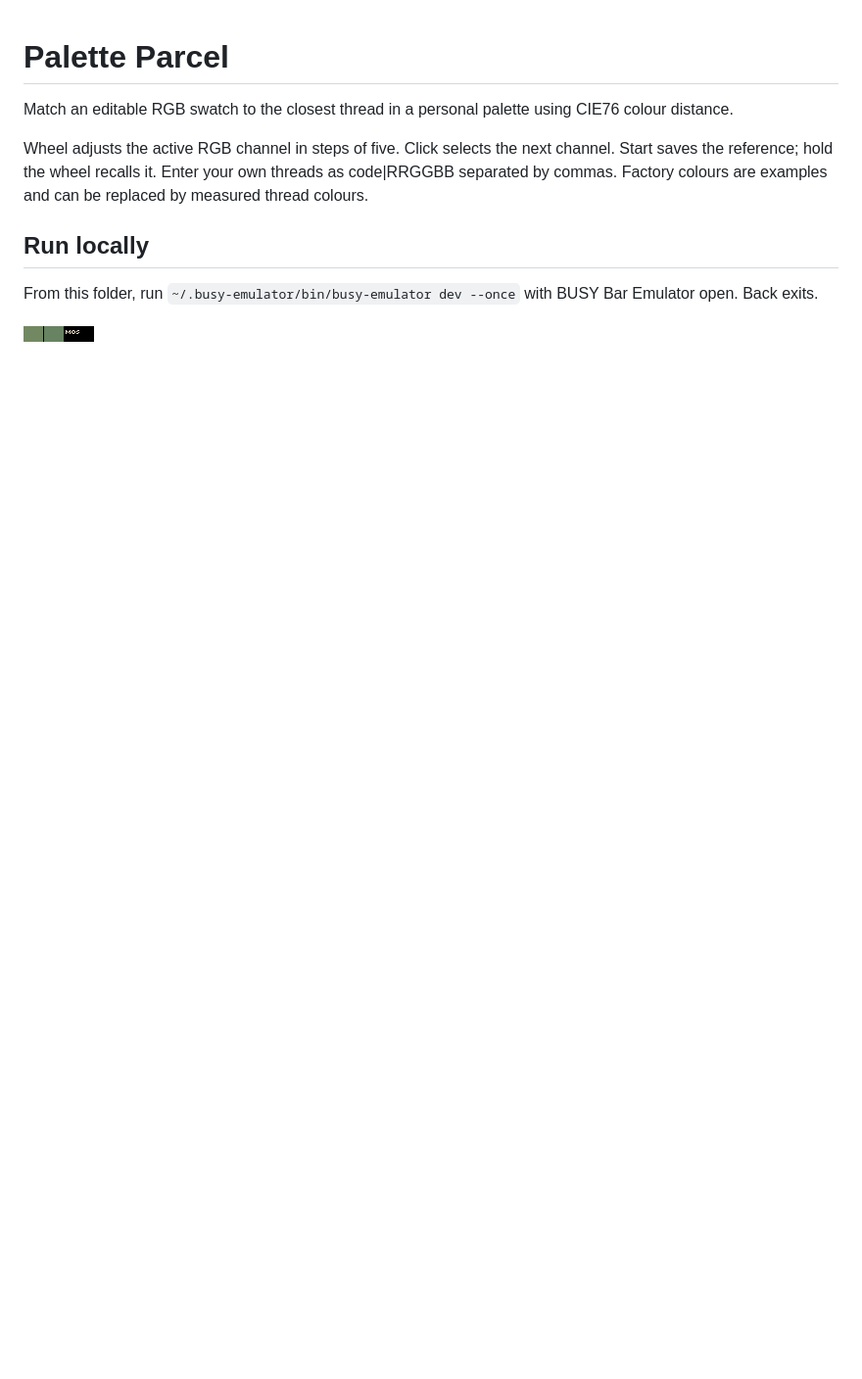
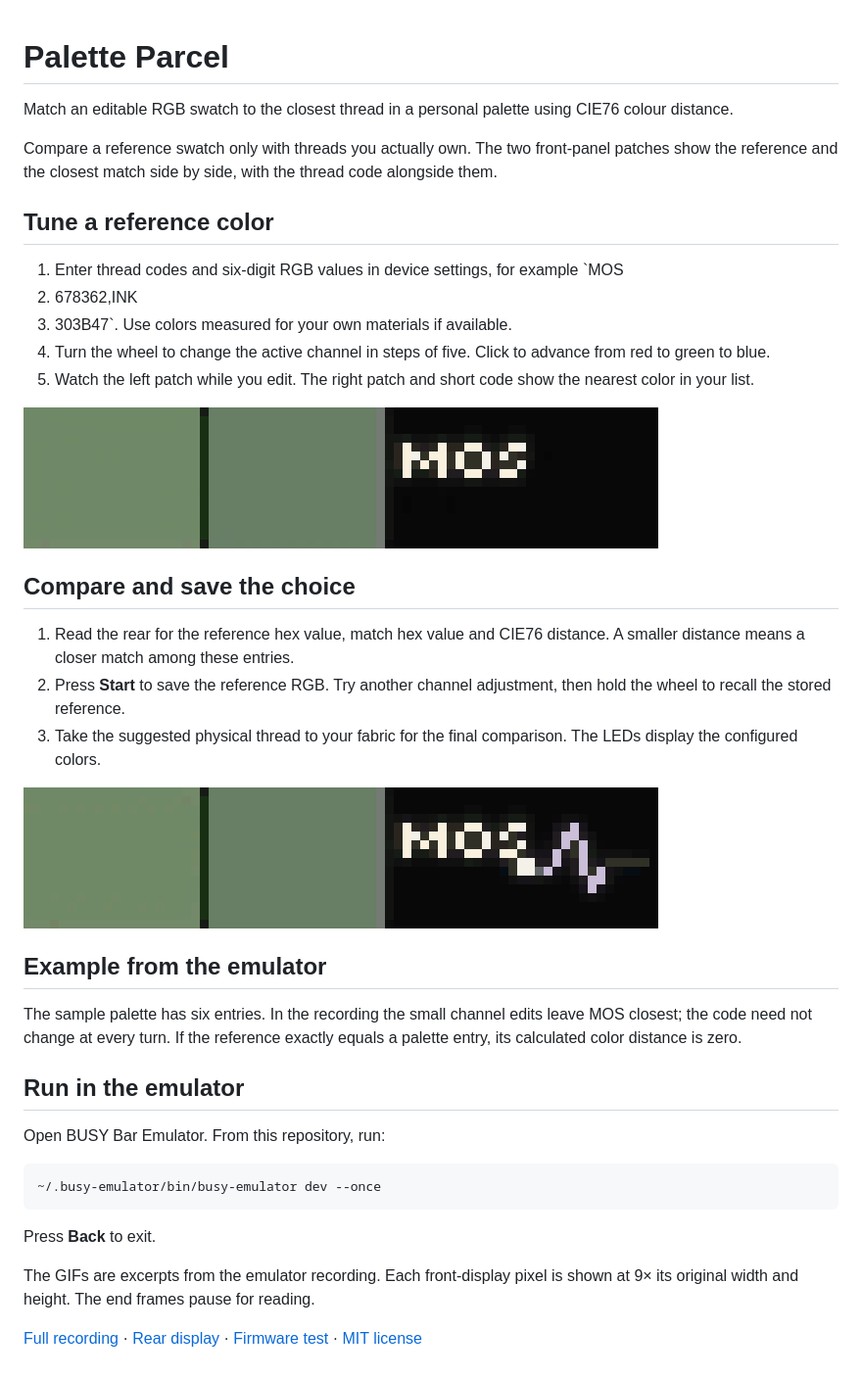
Before and after one commit to ncoooooper/busybar-palette-parcel, a Markdown page: README.md, the part around the change. Shown at 98% size. Rendered like a GitHub page; pictures changed too: media/guide/compare-thread-swatches.gif (added), media/guide/tune-the-reference.gif (added); blank space fills up the shorter version.

Commit message:
Add an illustrated user guide with recorded control sequences

````diff
--- a/README.md
+++ b/README.md
@@ -2,10 +2,40 @@
 
 Match an editable RGB swatch to the closest thread in a personal palette using CIE76 colour distance.
 
-Wheel adjusts the active RGB channel in steps of five. Click selects the next channel. Start saves the reference; hold the wheel recalls it. Enter your own threads as code|RRGGBB separated by commas. Factory colours are examples and can be replaced by measured thread colours.
+Compare a reference swatch only with threads you actually own. The two front-panel patches show the reference and the closest match side by side, with the thread code alongside them.
 
-## Run locally
+## Tune a reference color
 
-From this folder, run `~/.busy-emulator/bin/busy-emulator dev --once` with BUSY Bar Emulator open. Back exits.
+1. Enter thread codes and six-digit RGB values in device settings, for example `MOS
+2. 678362,INK
+3. 303B47`. Use colors measured for your own materials if available.
+4. Turn the wheel to change the active channel in steps of five. Click to advance from red to green to blue.
+5. Watch the left patch while you edit. The right patch and short code show the nearest color in your list.
 
-![BUSY Bar front display](screenshots/front-1.png)
+![The reference swatch shifts slightly while MOS stays the nearest thread.](media/guide/tune-the-reference.gif)
+
+## Compare and save the choice
+
+1. Read the rear for the reference hex value, match hex value and CIE76 distance. A smaller distance means a closer match among these entries.
+2. Press **Start** to save the reference RGB. Try another channel adjustment, then hold the wheel to recall the stored reference.
+3. Take the suggested physical thread to your fabric for the final comparison. The LEDs display the configured colors.
+
+![Two green comparison patches remain visible beside the MOS code as the selected channel is adjusted.](media/guide/compare-thread-swatches.gif)
+
+## Example from the emulator
+
+The sample palette has six entries. In the recording the small channel edits leave MOS closest; the code need not change at every turn. If the reference exactly equals a palette entry, its calculated color distance is zero.
+
+## Run in the emulator
+
+Open BUSY Bar Emulator. From this repository, run:
+
+```sh
+~/.busy-emulator/bin/busy-emulator dev --once
+```
+
+Press **Back** to exit.
+
+The GIFs are excerpts from the emulator recording. Each front-display pixel is shown at 9× its original width and height. The end frames pause for reading.
+
+[Full recording](media/controls.mp4) · [Rear display](screenshots/back-1.png) · [Firmware test](EMULATOR-QA.md) · [MIT license](LICENSE)
````
